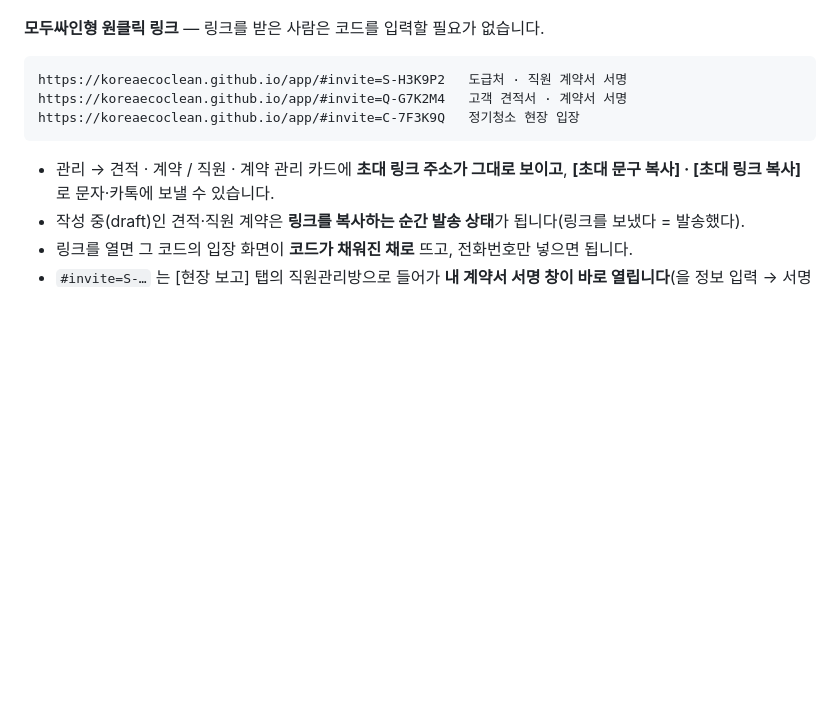
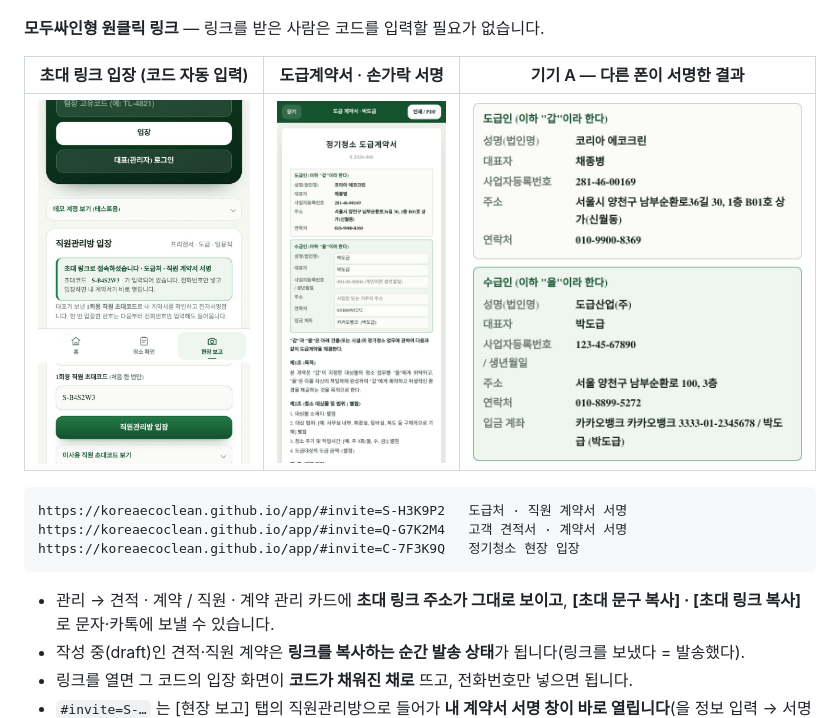
Before and after one commit to koreaecoclean/koreaecoclean.github.io, a Markdown page: app/README.md, the part around the change. GitHub-like rendering; pictures changed too: app/docs/screenshots/v250-contract-sign.jpg (added), app/docs/screenshots/v250-cross-device.jpg (added), app/docs/screenshots/v250-invite-entry.jpg (added); blank space fills up the shorter version.

Commit message:
앱 v2.5.0: README 에 초대 링크 · 서명 · 기기 간 교차 확인 화면 추가

````diff
--- a/app/README.md
+++ b/app/README.md
@@ -127,6 +127,10 @@
 - 로컬 개발 · 자동 테스트(`127.0.0.1`, `localhost`)에서는 **운영 DB를 건드리지 않도록 자동으로 꺼집니다.** 켜려면 `?sync=on`, 끄려면 `?sync=off`.
 
 **모두싸인형 원클릭 링크** — 링크를 받은 사람은 코드를 입력할 필요가 없습니다.
+
+| 초대 링크 입장 (코드 자동 입력) | 도급계약서 · 손가락 서명 | 기기 A — 다른 폰이 서명한 결과 |
+| --- | --- | --- |
+| ![초대 링크](docs/screenshots/v250-invite-entry.jpg) | ![서명](docs/screenshots/v250-contract-sign.jpg) | ![교차 확인](docs/screenshots/v250-cross-device.jpg) |
 
 ```
 https://koreaecoclean.github.io/app/#invite=S-H3K9P2   도급처 · 직원 계약서 서명
````
